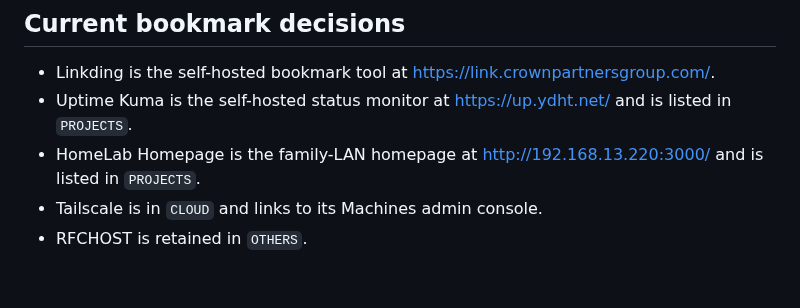
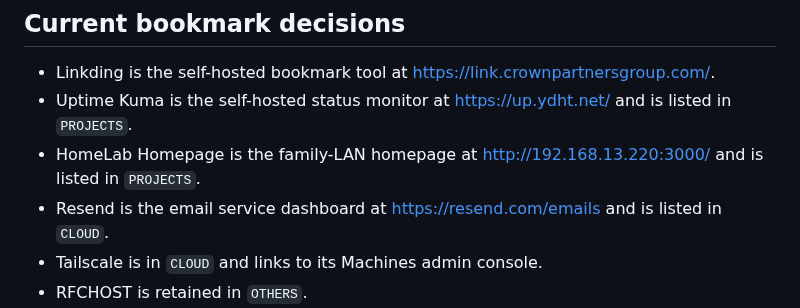
Before and after one commit to endoce/Fav-Cloud, a Markdown page: AI_README.md, the part around the change. Drawn GitHub-style; blank space fills up the shorter version.

Commit message:
docs: record Resend cloud service

```diff
--- a/AI_README.md
+++ b/AI_README.md
@@ -50,6 +50,7 @@ There is no dependency installation, build command, package manager, framework,
 - Linkding is the self-hosted bookmark tool at https://link.crownpartnersgroup.com/.
 - Uptime Kuma is the self-hosted status monitor at https://up.ydht.net/ and is listed in `PROJECTS`.
 - HomeLab Homepage is the family-LAN homepage at http://192.168.13.220:3000/ and is listed in `PROJECTS`.
+- Resend is the email service dashboard at https://resend.com/emails and is listed in `CLOUD`.
 - Tailscale is in `CLOUD` and links to its Machines admin console.
 - RFCHOST is retained in `OTHERS`.
 - The private OctoPrint address is intentionally present for use on the corresponding local network.
```
